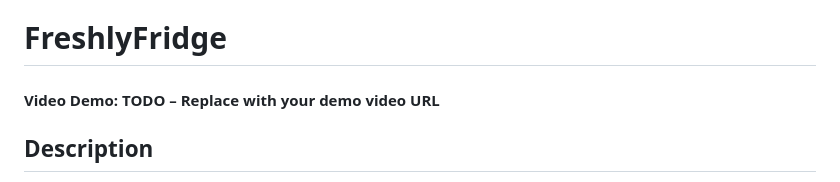
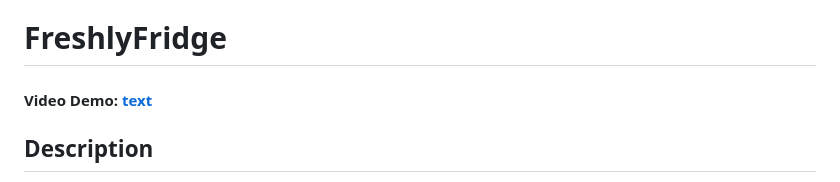
Before and after one commit to KarGourav09/cs50_final_project, a Markdown page: README.md, the part around the change. Rendered like a GitHub page.

```diff
--- a/README.md
+++ b/README.md
@@ -1,6 +1,6 @@
 # FreshlyFridge
 
-#### Video Demo: TODO – Replace with your demo video URL
+#### Video Demo: [text](https://youtu.be/Kj2hQnU0C7w)
 
 ## Description
 
```
